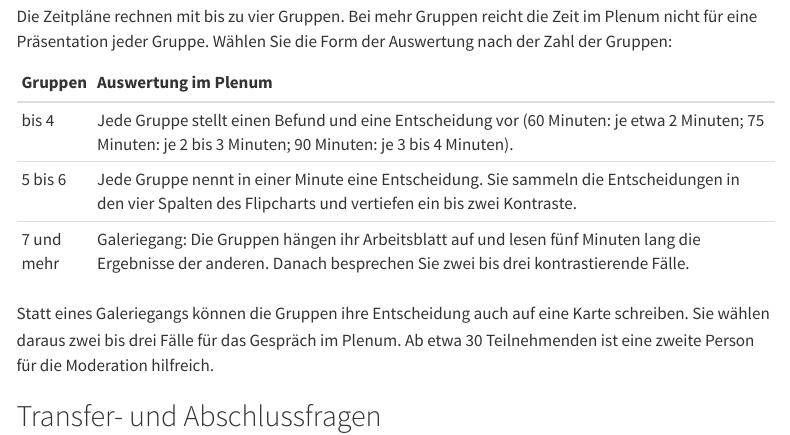
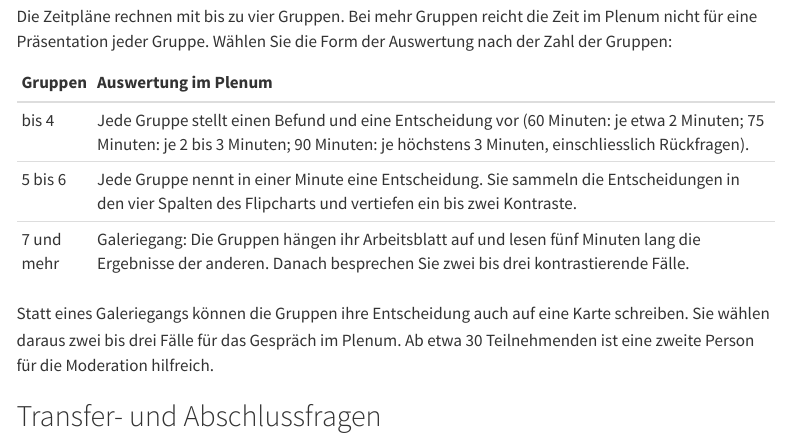
Before and after one commit to maehr/diskriminierungssensible-metadatenpraxis-problembewusstsein-workshop, a Quarto document (kurs/moderation.qmd): the page in a window 1100 px wide, from 1880 px down. Rendered offline with R 4.5, knitr and Pandoc in place of Quarto, with nearby package versions; menus at the side of the page are left out.

Commit message:
fix: align the 90-minute presentations with the group guidance
The 90-minute schedule now points to the shared guidance for more than
four groups instead of prescribing its own method. With four groups,
each presentation takes at most three minutes including questions, so
the 15-minute slot holds.

Refs #2, #3

Co-Authored-By: Claude Opus 5.5 <noreply@anthropic.com>
Claude-Session: https://claude.ai/code/session_011ZBsNWaJcip2XYXaFS1fQX

```diff
--- a/kurs/moderation.qmd
+++ b/kurs/moderation.qmd
@@ -75,11 +75,11 @@ Der Workshop berührt Diskriminierung. Diskussionen können deshalb persönlich
 
 Die Zeitpläne rechnen mit bis zu vier Gruppen. Bei mehr Gruppen reicht die Zeit im Plenum nicht für eine Präsentation jeder Gruppe. Wählen Sie die Form der Auswertung nach der Zahl der Gruppen:
 
-| Gruppen    | Auswertung im Plenum                                                                                                                                                    |
-| :--------- | :---------------------------------------------------------------------------------------------------------------------------------------------------------------------- |
-| bis 4      | Jede Gruppe stellt einen Befund und eine Entscheidung vor (60 Minuten: je etwa 2 Minuten; 75 Minuten: je 2 bis 3 Minuten; 90 Minuten: je 3 bis 4 Minuten).              |
-| 5 bis 6    | Jede Gruppe nennt in einer Minute eine Entscheidung. Sie sammeln die Entscheidungen in den vier Spalten des Flipcharts und vertiefen ein bis zwei Kontraste.            |
-| 7 und mehr | Galeriegang: Die Gruppen hängen ihr Arbeitsblatt auf und lesen fünf Minuten lang die Ergebnisse der anderen. Danach besprechen Sie zwei bis drei kontrastierende Fälle. |
+| Gruppen    | Auswertung im Plenum                                                                                                                                                                       |
+| :--------- | :----------------------------------------------------------------------------------------------------------------------------------------------------------------------------------------- |
+| bis 4      | Jede Gruppe stellt einen Befund und eine Entscheidung vor (60 Minuten: je etwa 2 Minuten; 75 Minuten: je 2 bis 3 Minuten; 90 Minuten: je höchstens 3 Minuten, einschliesslich Rückfragen). |
+| 5 bis 6    | Jede Gruppe nennt in einer Minute eine Entscheidung. Sie sammeln die Entscheidungen in den vier Spalten des Flipcharts und vertiefen ein bis zwei Kontraste.                               |
+| 7 und mehr | Galeriegang: Die Gruppen hängen ihr Arbeitsblatt auf und lesen fünf Minuten lang die Ergebnisse der anderen. Danach besprechen Sie zwei bis drei kontrastierende Fälle.                    |
 
 Statt eines Galeriegangs können die Gruppen ihre Entscheidung auch auf eine Karte schreiben. Sie wählen daraus zwei bis drei Fälle für das Gespräch im Plenum. Ab etwa 30 Teilnehmenden ist eine zweite Person für die Moderation hilfreich.
 
```
Also changed, not shown: kurs/ablauf-90.qmd (+1 -1 lines).
